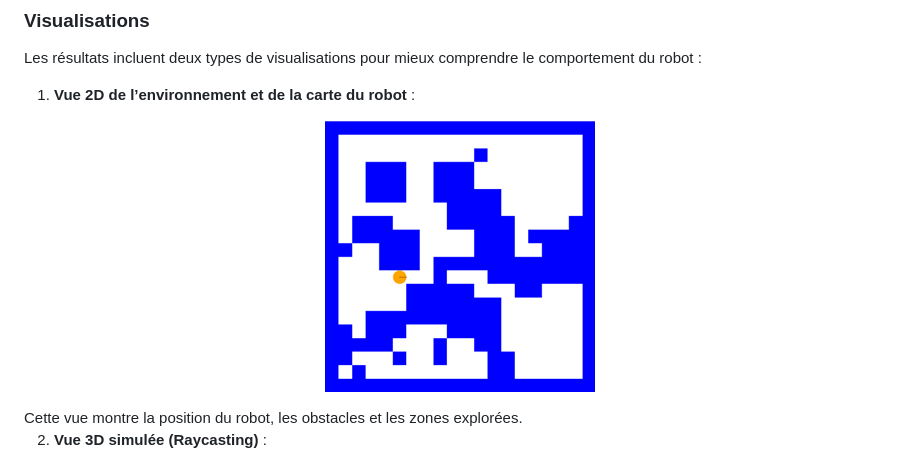
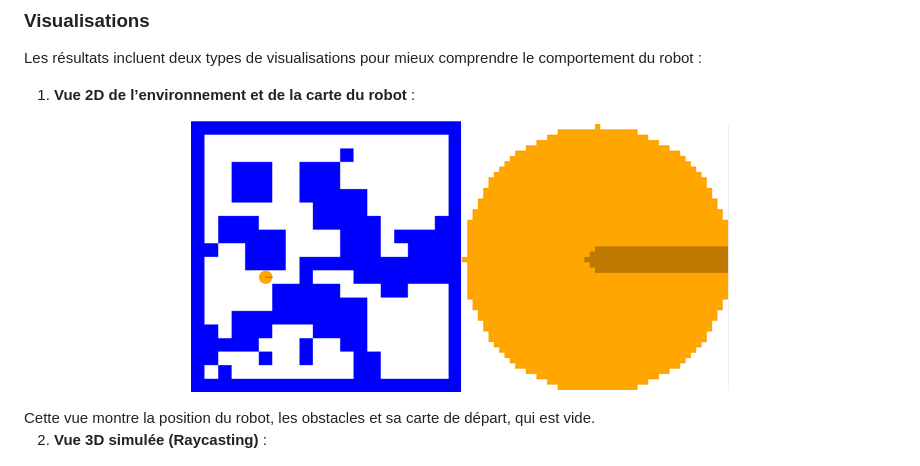
Before and after one commit to Cyclemnt/simulidar, a Markdown page: README.md, the part around the change. Drawn GitHub-style; pictures changed too: images/robotmap_view.png (added).

Commit message:
Correction

```diff
--- a/README.md
+++ b/README.md
@@ -150,9 +150,9 @@ La fonction `Simulation::run` orchestre tout le processus d'exploration.
 Les résultats incluent deux types de visualisations pour mieux comprendre le comportement du robot :
 1. **Vue 2D de l’environnement et de la carte du robot** :
 <p align="center">
-  <img src="images/environment_view.png" alt="Vue de l'environnement"/>
+  <img src="images/environment_view.png" alt="Vue de l'environnement"/><img src="images/robotmap_view.png" alt="Carte du robot"/>
 </p>
-   Cette vue montre la position du robot, les obstacles et les zones explorées.
+   Cette vue montre la position du robot, les obstacles et sa carte de départ, qui est vide.
 
 2. **Vue 3D simulée (Raycasting)** :
 <p align="center">
```
